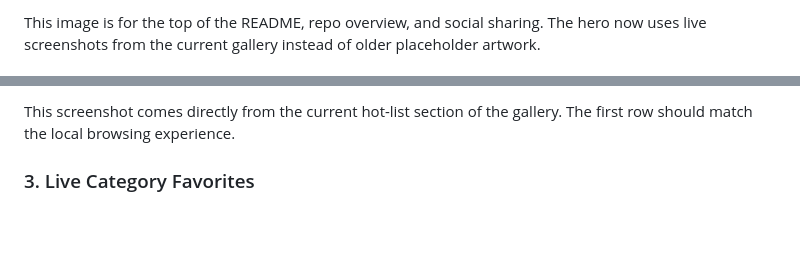
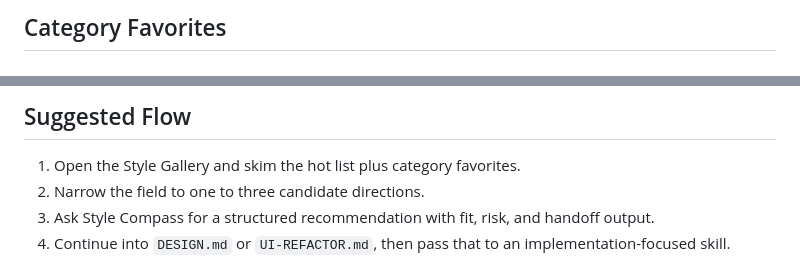
Before and after one commit to 231771725wang-cpu/style-compass, a Markdown page: README.en.md, 2 parts joined by grey strips. Rendered like a GitHub page; blank space fills up the shorter version.

```diff
--- a/README.en.md
+++ b/README.en.md
@@ -42,3 +61,3 @@ If this is your first time using the skill, or you only know that you want somet
 
-This image is for the top of the README, repo overview, and social sharing. The hero now uses live screenshots from the current gallery instead of older placeholder artwork.
+## Category Favorites
 
@@ -48,5 +67,8 @@ This image is for the top of the README, repo overview, and social sharing. The
 
-This screenshot comes directly from the current hot-list section of the gallery. The first row should match the local browsing experience.
+## Suggested Flow
 
-### 3. Live Category Favorites
+1. Open the Style Gallery and skim the hot list plus category favorites.
+2. Narrow the field to one to three candidate directions.
+3. Ask Style Compass for a structured recommendation with fit, risk, and handoff output.
+4. Continue into `DESIGN.md` or `UI-REFACTOR.md`, then pass that to an implementation-focused skill.
 
```
Also changed, not shown: other parts of README.en.md (+51 -29 lines), README.md (+50 -75 lines).
